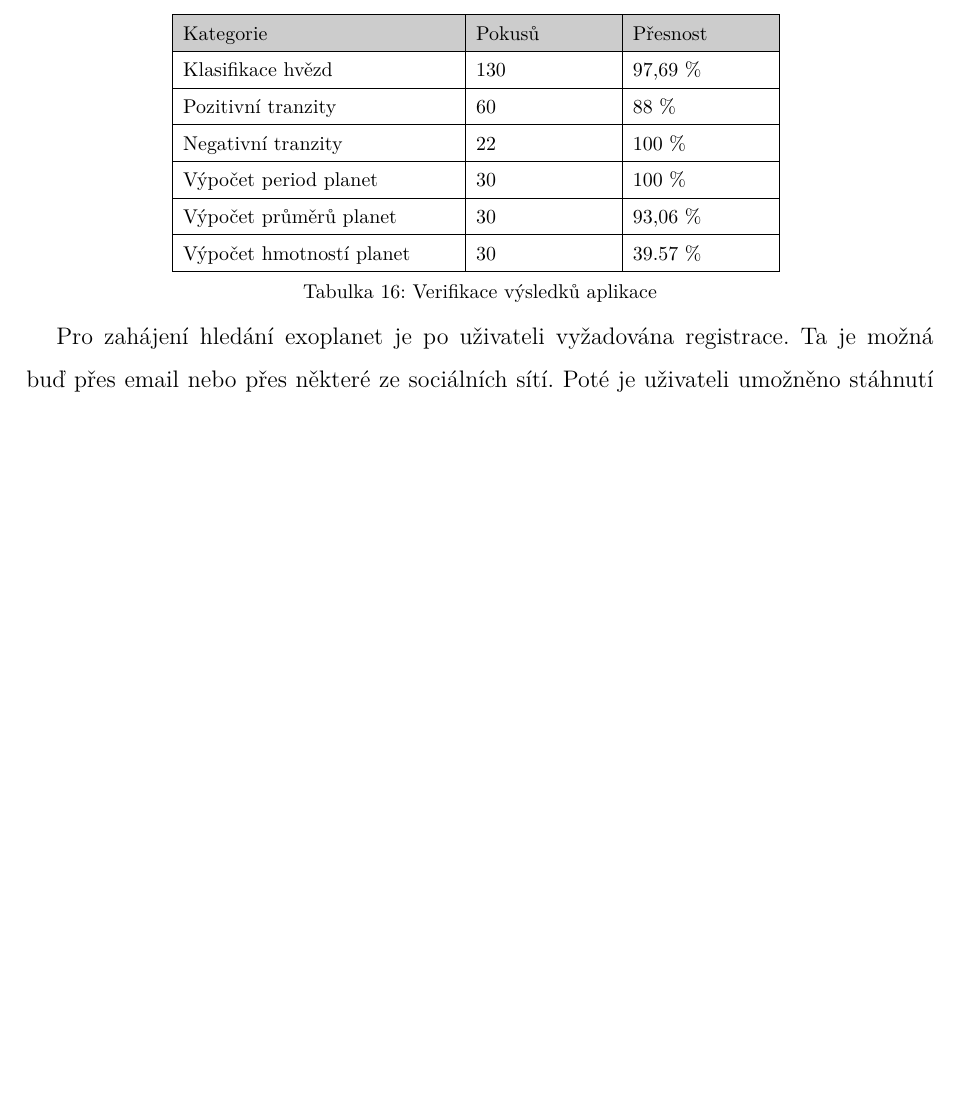
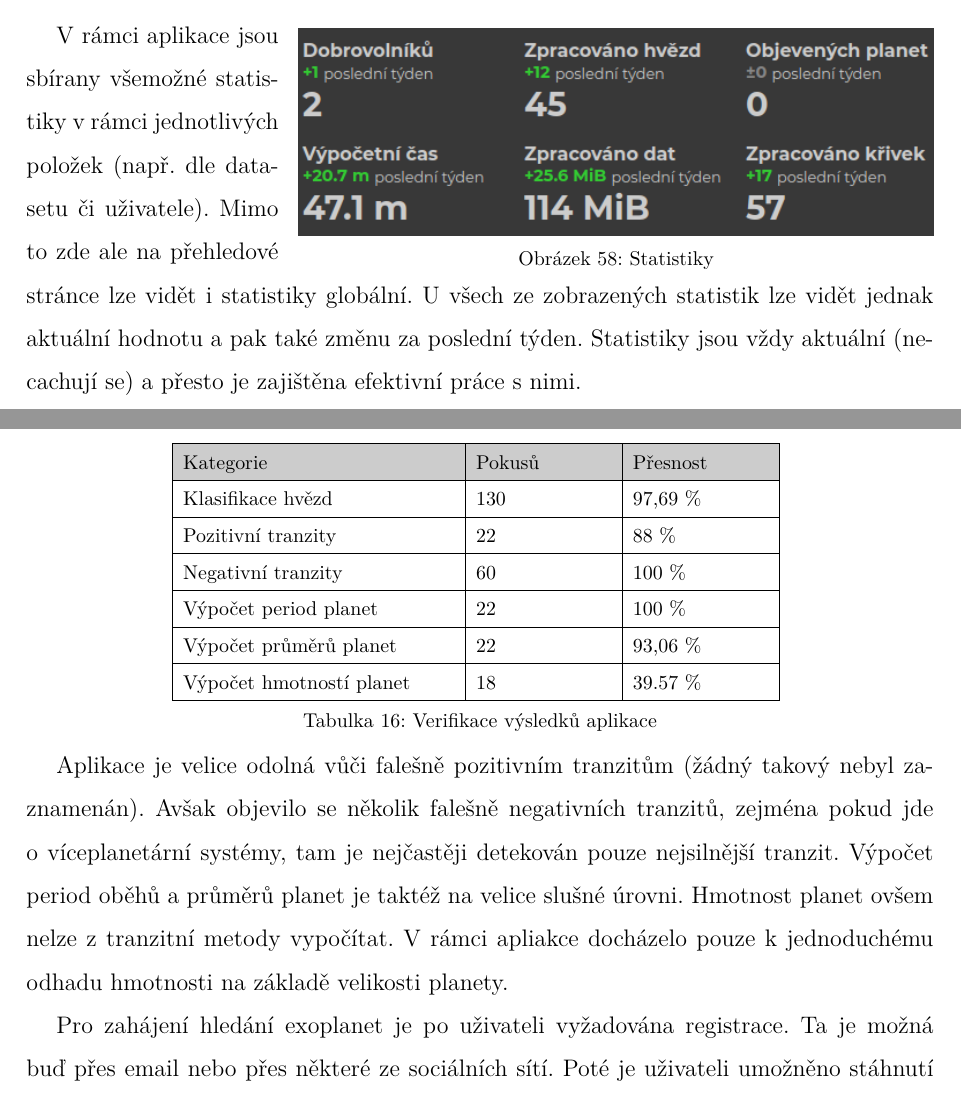
Before and after one commit to michalstruna/exoplanets-ai, a LaTeX thesis (docs/thesis.tex): part of page 78 of 87 before the commit and two parts of pages 73 and 79 of 88 after it, the two joined at a grey line, cut at the place of the change, the shorter picture padded with empty space. Compiled offline with pdfLaTeX.

Commit message:
Update docs.

```diff
--- a/docs/thesis.tex
+++ b/docs/thesis.tex
@@ -1302,6 +1311,12 @@ Domovská stránka nabízí přehled globálních statistik jako např. počet o
 
 \img{Stránka Přehled}{img/overview_page.png}
 
+\wrapimg{Statistiky}{img/global_stats.png}{c}{6}{0.7}
+
+
+V~rámci aplikace jsou sbírany všemožné statistiky v~rámci jednotlivých položek (např. dle datasetu či uživatele). Mimo to zde ale na přehledové stránce lze vidět i~statistiky globální. U~všech ze zobrazených statistik lze vidět jednak aktuální hodnotu a~pak také změnu za poslední týden. Statistiky jsou vždy aktuální (necachují se) a~přesto je zajištěna efektivní práce s nimi.
+
+
 \clearpage
 
 \subsection{Databáze}
@@ -1397,19 +1412,22 @@ V~rámci této diplomové práce byla vytvořena trojice aplikací~--~webová, k
 		\hline
 		Klasifikace hvězd & 130 & 97,69 \% \\
 		\hline
-		Pozitivní tranzity & 60 & 88 \% \\
-		\hline
-		Negativní tranzity & 22 & 100 \% \\
-		\hline
-		Výpočet period planet & 30 & 100 \% \\
-		\hline
-		Výpočet průměrů planet & 30 & 93,06 \% \\
-		\hline
-		Výpočet hmotností planet & 30 & 39.57 \% \\
+		Pozitivní tranzity & 22 & 88 \% \\
+		\hline
+		Negativní tranzity & 60 & 100 \% \\
+		\hline
+		Výpočet period planet & 22 & 100 \% \\
+		\hline
+		Výpočet průměrů planet & 22 & 93,06 \% \\
+		\hline
+		Výpočet hmotností planet & 18 & 39.57 \% \\
 		\hline
 	\end{tabular}
 }
 
+Aplikace je velice odolná vůči falešně pozitivním tranzitům (žádný takový nebyl zaznamenán). Avšak objevilo se několik falešně negativních tranzitů, zejména pokud jde o~víceplanetární systémy, tam je nejčastěji detekován pouze nejsilnější tranzit. Výpočet period oběhů a~průměrů planet je taktéž na velice slušné úrovni. Hmotnost planet ovšem nelze z~tranzitní metody vypočítat. V~rámci apliakce docházelo pouze k~jednoduchému odhadu hmotnosti na základě velikosti planety.
+
+
 Pro zahájení hledání exoplanet je po uživateli vyžadována registrace. Ta je možná buď přes email nebo přes některé ze sociálních sítí. Poté je uživateli umožněno stáhnutí klientské aplikace a~zahájení hledání. Další aktivita ze strany uživatele již není třeba.
 
 V~případě zájmu je ovšem uživateli umožněno z~webové aplikace procházet všechna zveřejněná data, jež jsou výsledkem onoho distribuovaného hledání exoplanet. Webová aplikace je doplněna o grafy, tabulky a statistiky o~planetách, datasetech či uživatelích. Není však řešena podpora pro tablety a~mobily (resp. responzivita).
```
Also changed, not shown: docs/img/global_stats.png (added), docs/thesis.tex (13 more changed lines).
